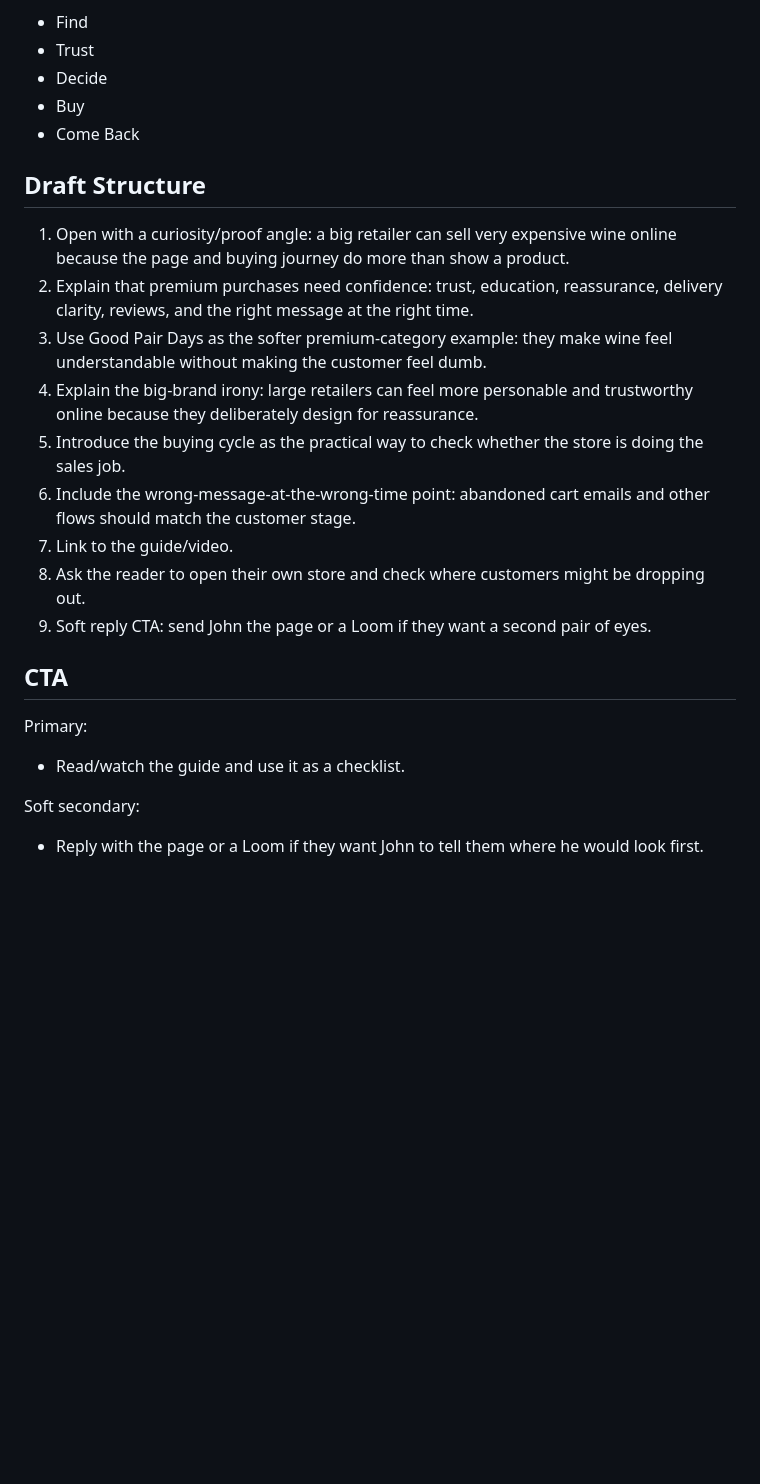
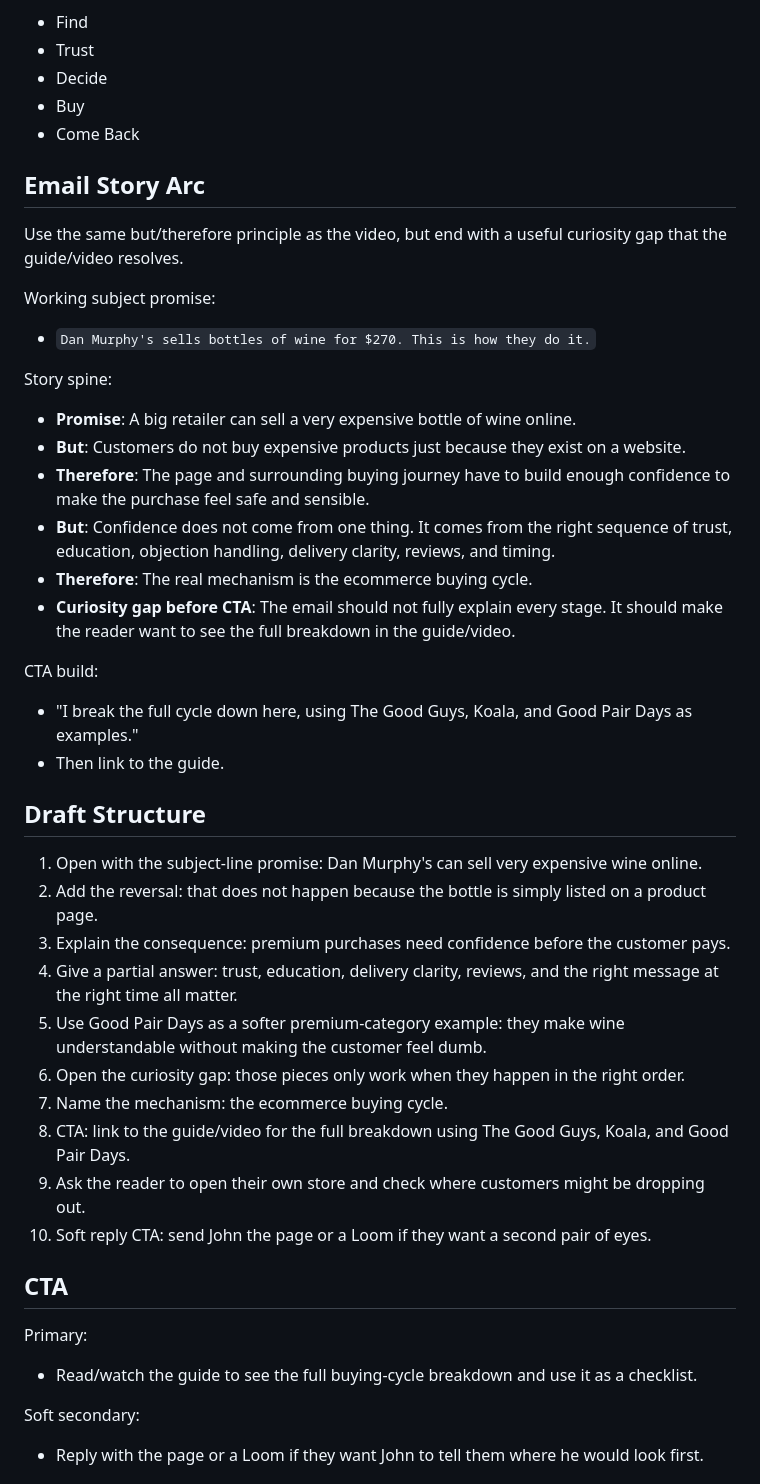
Before and after one commit to johndetlefs/johndetlefs-codex, a Markdown page: content-packets/ecommerce-buying-cycle/email-plan.md, the part around the change. Drawn GitHub-style; blank space fills up the shorter version.

Commit message:
Add story arc to relationship emails

```diff
--- a/content-packets/ecommerce-buying-cycle/email-plan.md
+++ b/content-packets/ecommerce-buying-cycle/email-plan.md
@@ -55,23 +55,46 @@ The email should introduce the buying cycle as a simple checklist:
 - Buy
 - Come Back
 
+## Email Story Arc
+
+Use the same but/therefore principle as the video, but end with a useful curiosity gap that the guide/video resolves.
+
+Working subject promise:
+
+- `Dan Murphy's sells bottles of wine for $270. This is how they do it.`
+
+Story spine:
+
+- **Promise**: A big retailer can sell a very expensive bottle of wine online.
+- **But**: Customers do not buy expensive products just because they exist on a website.
+- **Therefore**: The page and surrounding buying journey have to build enough confidence to make the purchase feel safe and sensible.
+- **But**: Confidence does not come from one thing. It comes from the right sequence of trust, education, objection handling, delivery clarity, reviews, and timing.
+- **Therefore**: The real mechanism is the ecommerce buying cycle.
+- **Curiosity gap before CTA**: The email should not fully explain every stage. It should make the reader want to see the full breakdown in the guide/video.
+
+CTA build:
+
+- "I break the full cycle down here, using The Good Guys, Koala, and Good Pair Days as examples."
+- Then link to the guide.
+
 ## Draft Structure
 
-1. Open with a curiosity/proof angle: a big retailer can sell very expensive wine online because the page and buying journey do more than show a product.
-2. Explain that premium purchases need confidence: trust, education, reassurance, delivery clarity, reviews, and the right message at the right time.
-3. Use Good Pair Days as the softer premium-category example: they make wine feel understandable without making the customer feel dumb.
-4. Explain the big-brand irony: large retailers can feel more personable and trustworthy online because they deliberately design for reassurance.
-5. Introduce the buying cycle as the practical way to check whether the store is doing the sales job.
-6. Include the wrong-message-at-the-wrong-time point: abandoned cart emails and other flows should match the customer stage.
-7. Link to the guide/video.
-8. Ask the reader to open their own store and check where customers might be dropping out.
-9. Soft reply CTA: send John the page or a Loom if they want a second pair of eyes.
+1. Open with the subject-line promise: Dan Murphy's can sell very expensive wine online.
+2. Add the reversal: that does not happen because the bottle is simply listed on a product page.
+3. Explain the consequence: premium purchases need confidence before the customer pays.
+4. Give a partial answer: trust, education, delivery clarity, reviews, and the right message at the right time all matter.
+5. Use Good Pair Days as a softer premium-category example: they make wine understandable without making the customer feel dumb.
+6. Open the curiosity gap: those pieces only work when they happen in the right order.
+7. Name the mechanism: the ecommerce buying cycle.
+8. CTA: link to the guide/video for the full breakdown using The Good Guys, Koala, and Good Pair Days.
+9. Ask the reader to open their own store and check where customers might be dropping out.
+10. Soft reply CTA: send John the page or a Loom if they want a second pair of eyes.
 
 ## CTA
 
 Primary:
 
-- Read/watch the guide and use it as a checklist.
+- Read/watch the guide to see the full buying-cycle breakdown and use it as a checklist.
 
 Soft secondary:
 
```
Also changed, not shown: 2 other files.
